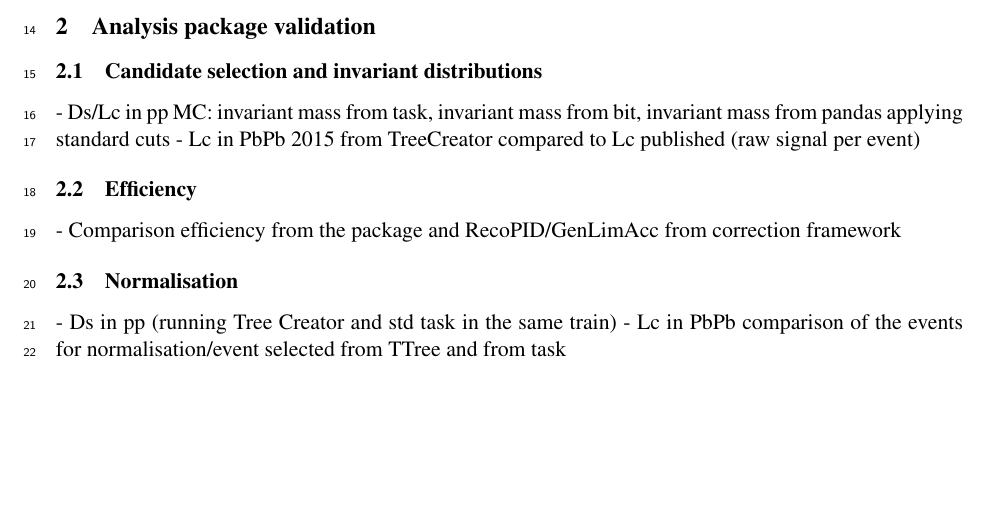
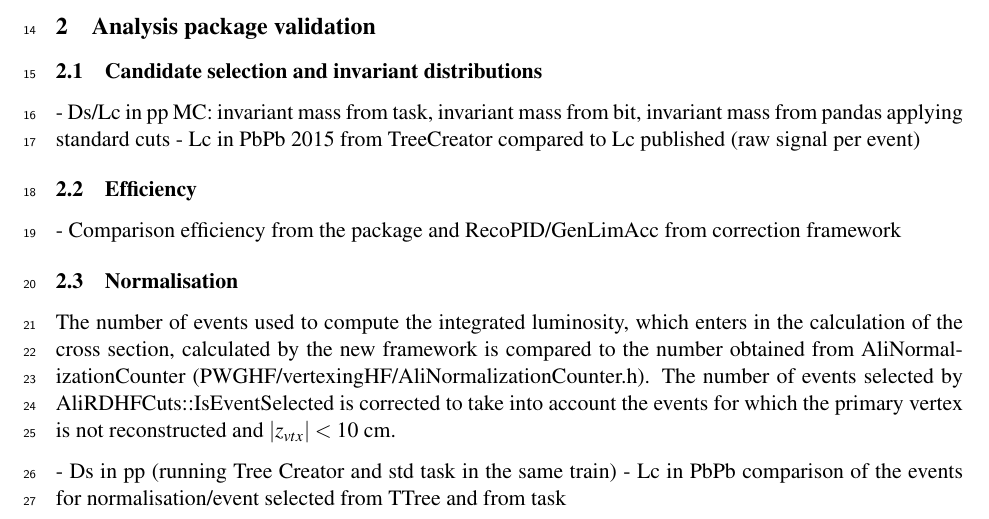
Before and after one commit to ginnocen/MLPackageDocumentation, a LaTeX document (docu.tex, which reads content/Validation.tex): part of page 4 of 5, cut so that both start at the same text, the shorter picture padded with empty space. Compiled offline with pdfLaTeX; a missing bibliography style is replaced by a similar one.

Commit message:
Update validation

```diff
--- a/content/Validation.tex
+++ b/content/Validation.tex
@@ -15,5 +15,7 @@
 \subsection{Normalisation}
 \label{subsec:normValidation}
 
+The number of events used to compute the integrated luminosity, which enters in the calculation of the cross section, calculated by the new framework is compared to the number obtained from AliNormalizationCounter (PWGHF/vertexingHF/AliNormalizationCounter.h). The number of events selected by AliRDHFCuts::IsEventSelected is corrected to take into account the events for which the primary vertex is not reconstructed and $|z_{vtx}|<10$~cm.
+
 - Ds in pp (running Tree Creator and std task in the same train)
 - Lc in PbPb comparison of the events for normalisation/event selected from TTree and from task
```
